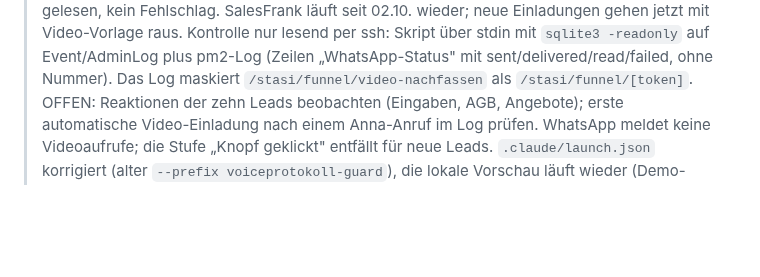
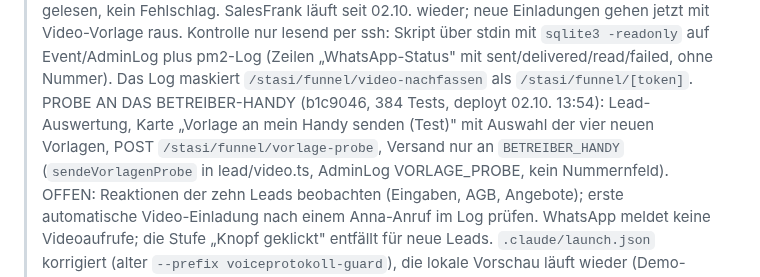
Before and after one commit to Produktwerke/auftragsboss, a Markdown page: CLAUDE.md, the part around the change. Rendered like a GitHub page; blank space fills up the shorter version.

Commit message:
Doku: Vorlagen-Probe an das Betreiber-Handy
Co-Authored-By: Claude Fable 5.1 <noreply@anthropic.com>

```diff
--- a/CLAUDE.md
+++ b/CLAUDE.md
@@ -173,6 +173,9 @@ laufende `dev:editor`/`dev`-Tasks stoppen.
 >   Video-Vorlage raus. Kontrolle nur lesend per ssh: Skript über stdin mit `sqlite3 -readonly` auf Event/AdminLog plus pm2-Log
 >   (Zeilen „WhatsApp-Status" mit sent/delivered/read/failed, ohne Nummer). Das Log maskiert `/stasi/funnel/video-nachfassen` als
 >   `/stasi/funnel/[token]`.
+>   PROBE AN DAS BETREIBER-HANDY (b1c9046, 384 Tests, deployt 02.10. 13:54): Lead-Auswertung, Karte „Vorlage an mein Handy senden
+>   (Test)" mit Auswahl der vier neuen Vorlagen, POST `/stasi/funnel/vorlage-probe`, Versand nur an `BETREIBER_HANDY`
+>   (`sendeVorlagenProbe` in lead/video.ts, AdminLog VORLAGE_PROBE, kein Nummernfeld).
 >   OFFEN: Reaktionen der zehn Leads beobachten (Eingaben, AGB, Angebote); erste automatische Video-Einladung nach einem Anna-Anruf
 >   im Log prüfen. WhatsApp meldet keine Videoaufrufe; die
 >   Stufe „Knopf geklickt" entfällt für neue Leads. `.claude/launch.json` korrigiert (alter `--prefix voiceprotokoll-guard`), die lokale
```
